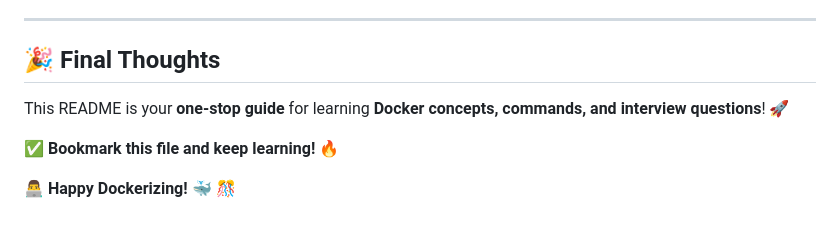
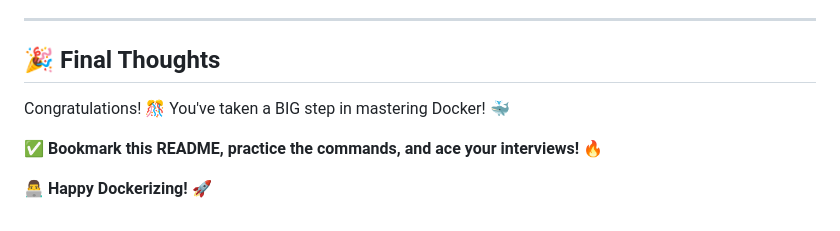
Before and after one commit to laditrinath321/Mastering_Docker, a Markdown page: DOCKERFILE_CODE_29MAR/README.md, the part around the change printed below. Drawn GitHub-style.

```diff
--- a/DOCKERFILE_CODE_29MAR/README.md
+++ b/DOCKERFILE_CODE_29MAR/README.md
@@ -144,8 +157,9 @@ docker run -v /host/path:/container/path mycontainer
 ---
 
 ## 🎉 Final Thoughts
-This README is your **one-stop guide** for learning **Docker concepts, commands, and interview questions**! 🚀
 
-✅ **Bookmark this file and keep learning!** 🔥
+Congratulations! 🎊 You've taken a BIG step in mastering Docker! 🐳
 
-👨‍💻 **Happy Dockerizing!** 🐳 🎊
+✅ **Bookmark this README, practice the commands, and ace your interviews!** 🔥
+
+👨‍💻 **Happy Dockerizing! 🚀**
```
Also changed, not shown: other parts of DOCKERFILE_CODE_29MAR/README.md (+69 -56 lines).
